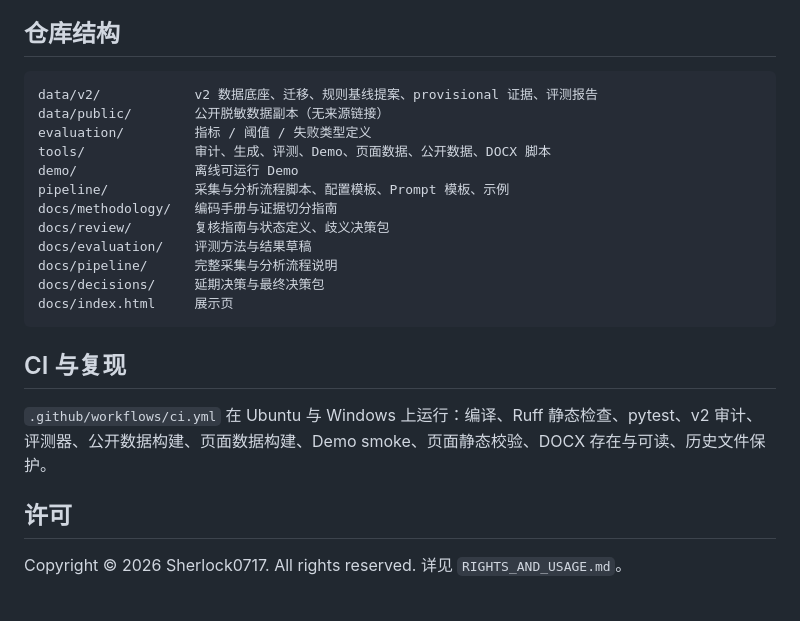
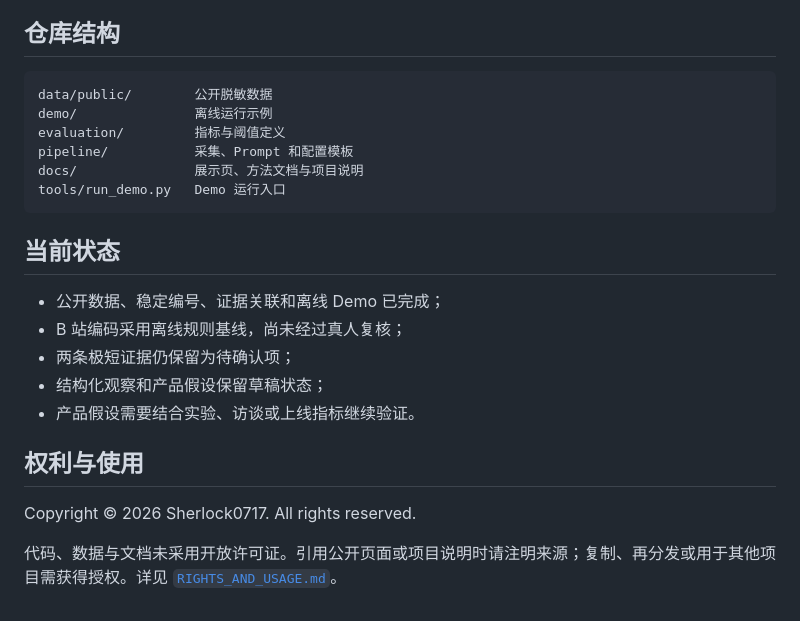
Before and after one commit to sherlock0717/PsyLens, a Markdown page: README.md, the part around one of its changes. Drawn GitHub-style.

````diff
--- a/README.md
+++ b/README.md
@@ -66,25 +64,25 @@ python tools/run_demo.py
 
 ## 仓库结构
 
-```
-data/v2/            v2 数据底座、迁移、规则基线提案、provisional 证据、评测报告
-data/public/        公开脱敏数据副本（无来源链接）
-evaluation/         指标 / 阈值 / 失败类型定义
-tools/              审计、生成、评测、Demo、页面数据、公开数据、DOCX 脚本
-demo/               离线可运行 Demo
-pipeline/           采集与分析流程脚本、配置模板、Prompt 模板、示例
-docs/methodology/   编码手册与证据切分指南
-docs/review/        复核指南与状态定义、歧义决策包
-docs/evaluation/    评测方法与结果草稿
-docs/pipeline/      完整采集与分析流程说明
-docs/decisions/     延期决策与最终决策包
-docs/index.html     展示页
+```text
+data/public/        公开脱敏数据
+demo/               离线运行示例
+evaluation/         指标与阈值定义
+pipeline/           采集、Prompt 和配置模板
+docs/               展示页、方法文档与项目说明
+tools/run_demo.py   Demo 运行入口
 ```
 
-## CI 与复现
+## 当前状态
 
-`.github/workflows/ci.yml` 在 Ubuntu 与 Windows 上运行：编译、Ruff 静态检查、pytest、v2 审计、评测器、公开数据构建、页面数据构建、Demo smoke、页面静态校验、DOCX 存在与可读、历史文件保护。
+- 公开数据、稳定编号、证据关联和离线 Demo 已完成；
+- B 站编码采用离线规则基线，尚未经过真人复核；
+- 两条极短证据仍保留为待确认项；
+- 结构化观察和产品假设保留草稿状态；
+- 产品假设需要结合实验、访谈或上线指标继续验证。
 
-## 许可
+## 权利与使用
 
-Copyright © 2026 Sherlock0717. All rights reserved. 详见 `RIGHTS_AND_USAGE.md`。
+Copyright © 2026 Sherlock0717. All rights reserved.
+
+代码、数据与文档未采用开放许可证。引用公开页面或项目说明时请注明来源；复制、再分发或用于其他项目需获得授权。详见 [`RIGHTS_AND_USAGE.md`](RIGHTS_AND_USAGE.md)。
````
Also changed, not shown: other parts of README.md (+42 -44 lines).
